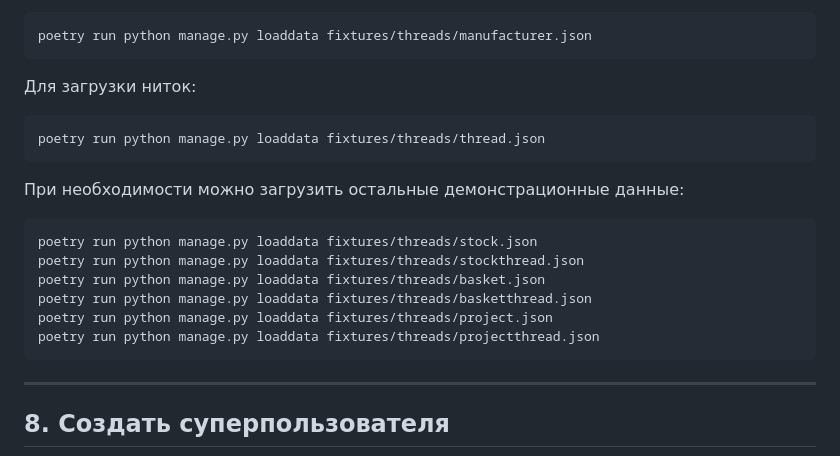
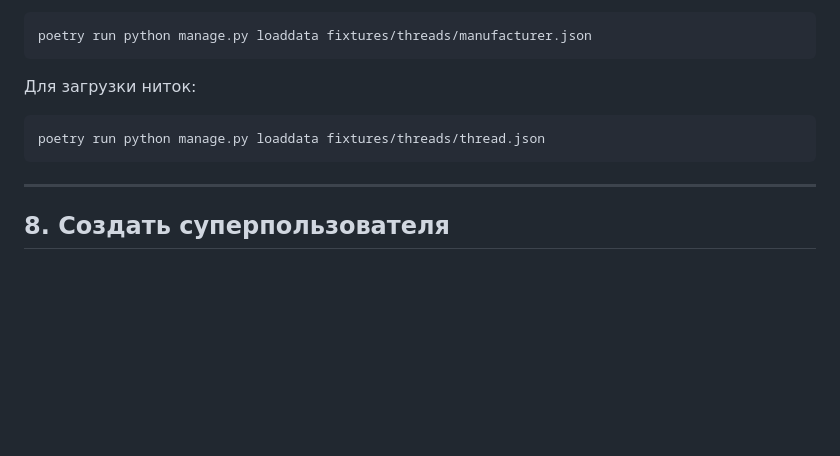
Before and after one commit to Vimpleks/django-hamster-stocks, a Markdown page: README.md, the part around the change. GitHub-like rendering; blank space fills up the shorter version.

````diff
--- a/README.md
+++ b/README.md
@@ -544,17 +544,6 @@ poetry run python manage.py loaddata fixtures/threads/manufacturer.json
 poetry run python manage.py loaddata fixtures/threads/thread.json
 ```
 
-При необходимости можно загрузить остальные демонстрационные данные:
-
-```bash
-poetry run python manage.py loaddata fixtures/threads/stock.json
-poetry run python manage.py loaddata fixtures/threads/stockthread.json
-poetry run python manage.py loaddata fixtures/threads/basket.json
-poetry run python manage.py loaddata fixtures/threads/basketthread.json
-poetry run python manage.py loaddata fixtures/threads/project.json
-poetry run python manage.py loaddata fixtures/threads/projectthread.json
-```
-
 ---
 
 ## 8. Создать суперпользователя
````
